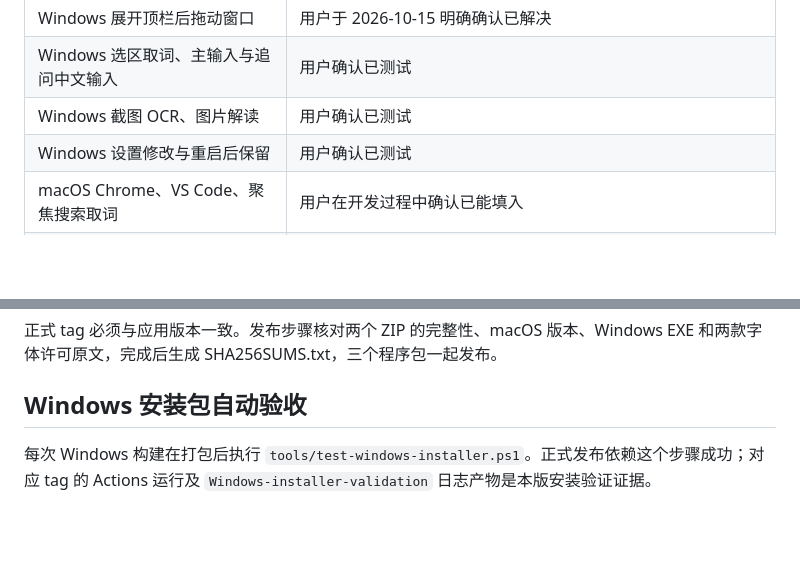
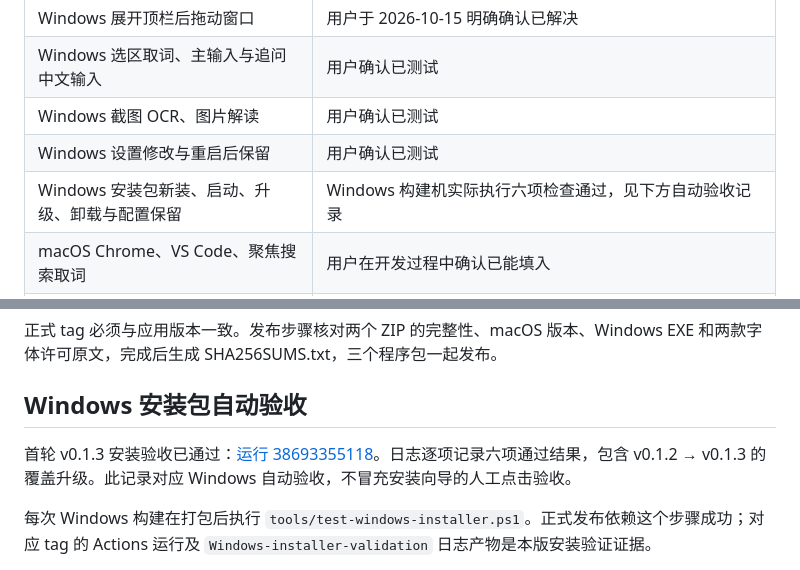
Before and after one commit to RhedarLiu/CrantPeek, a Markdown page: TESTING.md, 2 parts joined by grey strips. Drawn GitHub-style; blank space fills up the shorter version.

Commit message:
Record successful Windows installer acceptance for v0.1.3

```diff
--- a/TESTING.md
+++ b/TESTING.md
@@ -12,6 +12,7 @@
 | Windows 选区取词、主输入与追问中文输入 | 用户确认已测试 |
 | Windows 截图 OCR、图片解读 | 用户确认已测试 |
 | Windows 设置修改与重启后保留 | 用户确认已测试 |
+| Windows 安装包新装、启动、升级、卸载与配置保留 | Windows 构建机实际执行六项检查通过，见下方自动验收记录 |
 | macOS Chrome、VS Code、聚焦搜索取词 | 用户在开发过程中确认已能填入 |
 | macOS 原生工具顶栏悬停与拖动保持 | 原生窗口自检通过，检查拖动中几何稳定及松开后的判断 |
 | macOS Dock 取消固定后的图标 | 原生窗口反复固定/取消固定自检，像素比对通过 |
@@ -29,6 +30,8 @@
 正式 tag 必须与应用版本一致。发布步骤核对两个 ZIP 的完整性、macOS 版本、Windows EXE 和两款字体许可原文，完成后生成 SHA256SUMS.txt，三个程序包一起发布。
 
 ## Windows 安装包自动验收
+
+首轮 v0.1.3 安装验收已通过：[运行 38693355118](https://github.com/RhedarLiu/CrantPeek/actions/runs/38693355118)。日志逐项记录六项通过结果，包含 v0.1.2 → v0.1.3 的覆盖升级。此记录对应 Windows 自动验收，不冒充安装向导的人工点击验收。
 
 每次 Windows 构建在打包后执行 `tools/test-windows-installer.ps1`。正式发布依赖这个步骤成功；对应 tag 的 Actions 运行及 `Windows-installer-validation` 日志产物是本版安装验证证据。
 
```
Also changed, not shown: README.md (+1 -1 lines).
